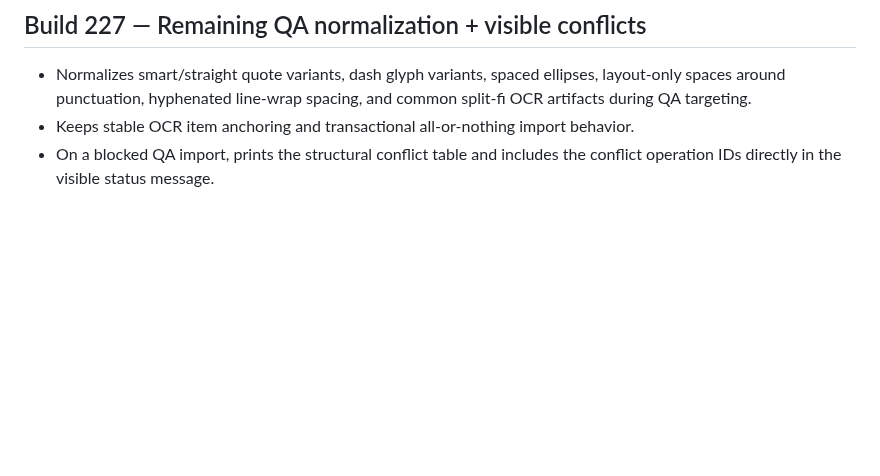
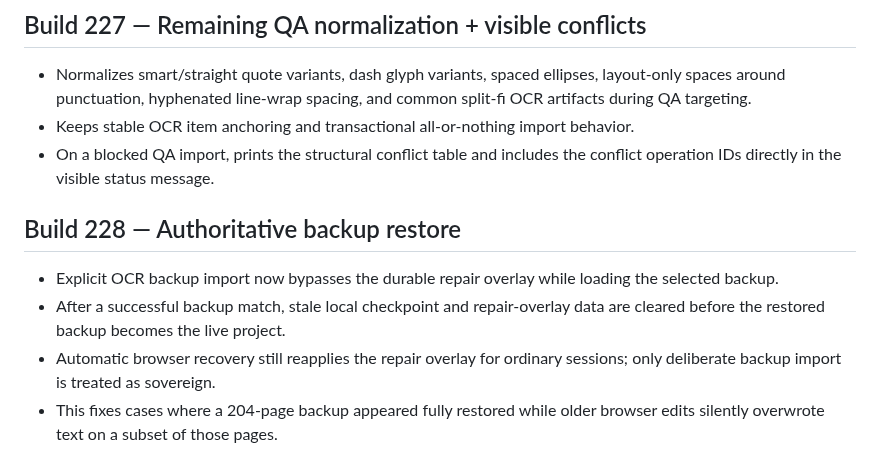
Before and after one commit to jedavid33-design/book-ocr-studio, a Markdown page: README.md, the part around the change. Drawn GitHub-style; blank space fills up the shorter version.

Commit message:
Document Build 228 backup restore semantics

```diff
--- a/README.md
+++ b/README.md
@@ -382,3 +382,10 @@ Surgical follow-up to v2.7.62.
 - Normalizes smart/straight quote variants, dash glyph variants, spaced ellipses, layout-only spaces around punctuation, hyphenated line-wrap spacing, and common split-fi OCR artifacts during QA targeting.
 - Keeps stable OCR item anchoring and transactional all-or-nothing import behavior.
 - On a blocked QA import, prints the structural conflict table and includes the conflict operation IDs directly in the visible status message.
+
+
+## Build 228 — Authoritative backup restore
+- Explicit OCR backup import now bypasses the durable repair overlay while loading the selected backup.
+- After a successful backup match, stale local checkpoint and repair-overlay data are cleared before the restored backup becomes the live project.
+- Automatic browser recovery still reapplies the repair overlay for ordinary sessions; only deliberate backup import is treated as sovereign.
+- This fixes cases where a 204-page backup appeared fully restored while older browser edits silently overwrote text on a subset of those pages.
```
